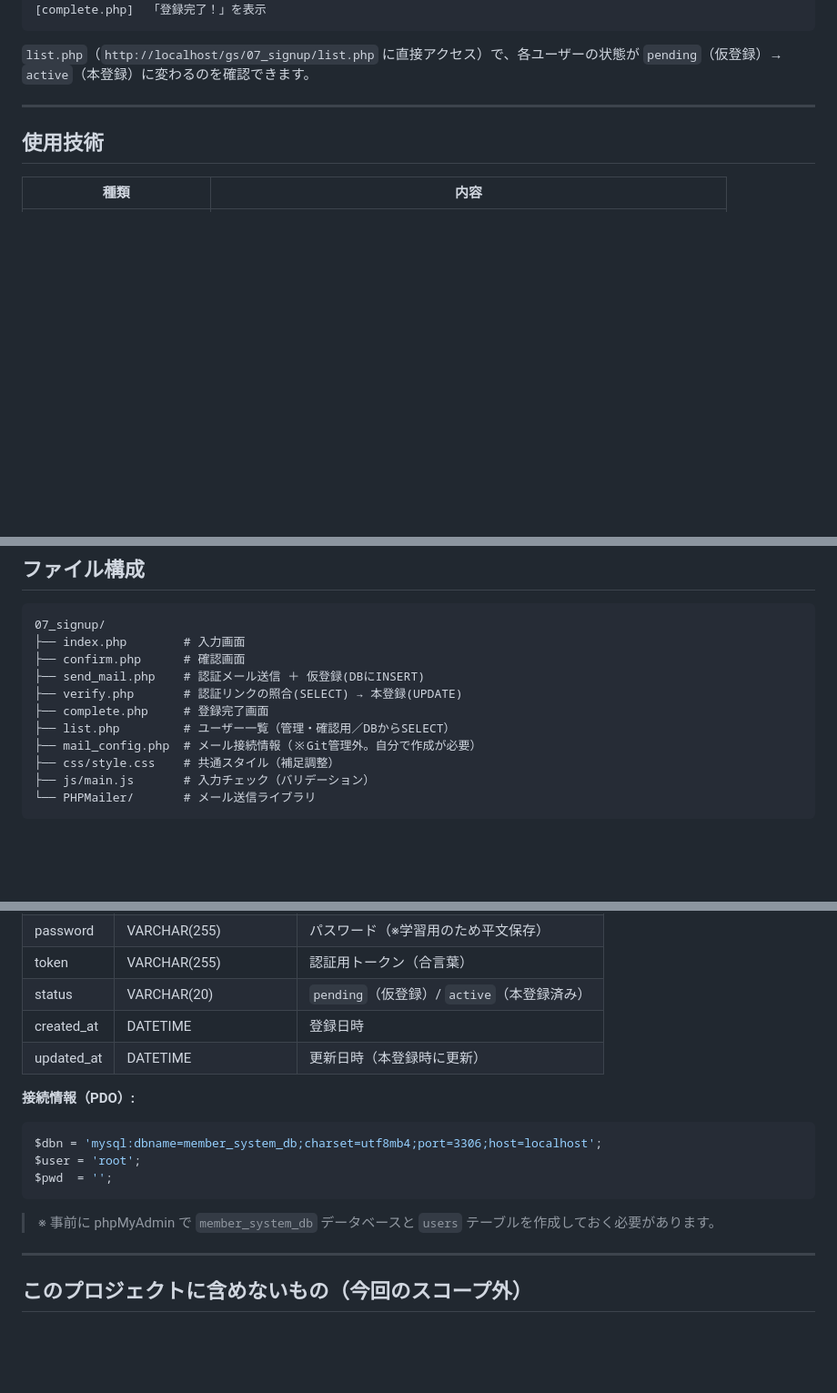
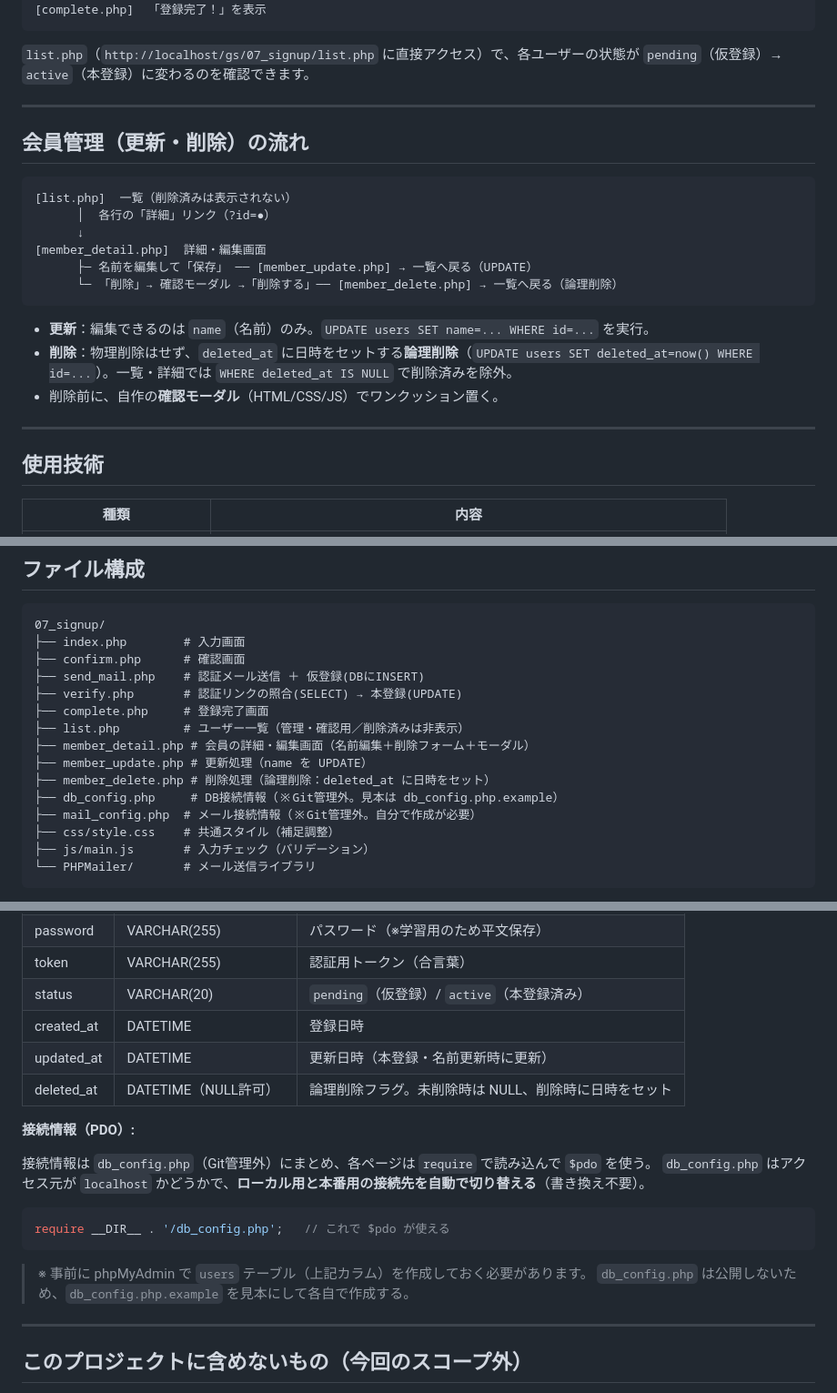
Before and after one commit to oshiokeiko/signup, a Markdown page: README.md, 3 parts joined by grey strips. Shown at 91% size. Rendered like a GitHub page; blank space fills up the shorter version.

Commit message:
READMEに更新（UPDATE）・削除（DELETE）機能の説明を追加
- 主な機能に「会員情報の更新」「論理削除」を追記
- 「会員管理（更新・削除）の流れ」セクションを新設（遷移図・論理削除・確認モーダル）
- ファイル構成に member_detail/update/delete.php と db_config.php を追加
- データベース設計に deleted_at カラムを追記
- 接続情報を db_config.php（localhost/本番の自動切り替え）の説明に更新
- セキュリティメモに論理削除・WHERE必須・idの整数チェックを追記

Co-Authored-By: Claude Opus 4.8 (1M context) <noreply@anthropic.com>

````diff
--- a/README.md
+++ b/README.md
@@ -36,6 +38,23 @@ PHP で作った、**メール認証つきの会員登録フォーム**です。
 ```
 
 `list.php`（`http://localhost/gs/07_signup/list.php` に直接アクセス）で、各ユーザーの状態が `pending`（仮登録）→ `active`（本登録）に変わるのを確認できます。
+
+---
+
+## 会員管理（更新・削除）の流れ
+
+```
+[list.php]  一覧（削除済みは表示されない）
+      │  各行の「詳細」リンク（?id=●）
+      ↓
+[member_detail.php]  詳細・編集画面
+      ├─ 名前を編集して「保存」 ── [member_update.php] → 一覧へ戻る（UPDATE）
+      └─ 「削除」→ 確認モーダル →「削除する」── [member_delete.php] → 一覧へ戻る（論理削除）
+```
+
+- **更新**：編集できるのは `name`（名前）のみ。`UPDATE users SET name=... WHERE id=...` を実行。
+- **削除**：物理削除はせず、`deleted_at` に日時をセットする**論理削除**（`UPDATE users SET deleted_at=now() WHERE id=...`）。一覧・詳細では `WHERE deleted_at IS NULL` で削除済みを除外。
+- 削除前に、自作の**確認モーダル**（HTML/CSS/JS）でワンクッション置く。
 
 ---
 
@@ -62,7 +81,11 @@ PHP で作った、**メール認証つきの会員登録フォーム**です。
 ├── send_mail.php    # 認証メール送信 ＋ 仮登録(DBにINSERT)
 ├── verify.php       # 認証リンクの照合(SELECT) → 本登録(UPDATE)
 ├── complete.php     # 登録完了画面
-├── list.php         # ユーザー一覧（管理・確認用／DBからSELECT）
+├── list.php         # ユーザー一覧（管理・確認用／削除済みは非表示）
+├── member_detail.php # 会員の詳細・編集画面（名前編集＋削除フォーム＋モーダル）
+├── member_update.php # 更新処理（name を UPDATE）
+├── member_delete.php # 削除処理（論理削除：deleted_at に日時をセット）
+├── db_config.php     # DB接続情報（※Git管理外。見本は db_config.php.example）
 ├── mail_config.php  # メール接続情報（※Git管理外。自分で作成が必要）
 ├── css/style.css    # 共通スタイル（補足調整）
 ├── js/main.js       # 入力チェック（バリデーション）
@@ -87,17 +110,20 @@ PHP で作った、**メール認証つきの会員登録フォーム**です。
 | token | VARCHAR(255) | 認証用トークン（合言葉） |
 | status | VARCHAR(20) | `pending`（仮登録）/ `active`（本登録済み） |
 | created_at | DATETIME | 登録日時 |
-| updated_at | DATETIME | 更新日時（本登録時に更新） |
+| updated_at | DATETIME | 更新日時（本登録・名前更新時に更新） |
+| deleted_at | DATETIME（NULL許可） | 論理削除フラグ。未削除時は NULL、削除時に日時をセット |
 
 **接続情報（PDO）:**
 
+接続情報は `db_config.php`（Git管理外）にまとめ、各ページは `require` で読み込んで `$pdo` を使う。
+`db_config.php` はアクセス元が `localhost` かどうかで、**ローカル用と本番用の接続先を自動で切り替える**（書き換え不要）。
+
 ```php
-$dbn = 'mysql:dbname=member_system_db;charset=utf8mb4;port=3306;host=localhost';
-$user = 'root';
-$pwd  = '';
+require __DIR__ . '/db_config.php';   // これで $pdo が使える
 ```
 
-> ※ 事前に phpMyAdmin で `member_system_db` データベースと `users` テーブルを作成しておく必要があります。
+> ※ 事前に phpMyAdmin で `users` テーブル（上記カラム）を作成しておく必要があります。
+> `db_config.php` は公開しないため、`db_config.php.example` を見本にして各自で作成する。
 
 ---
 
````
Also changed, not shown: other parts of README.md (+6 -2 lines).
